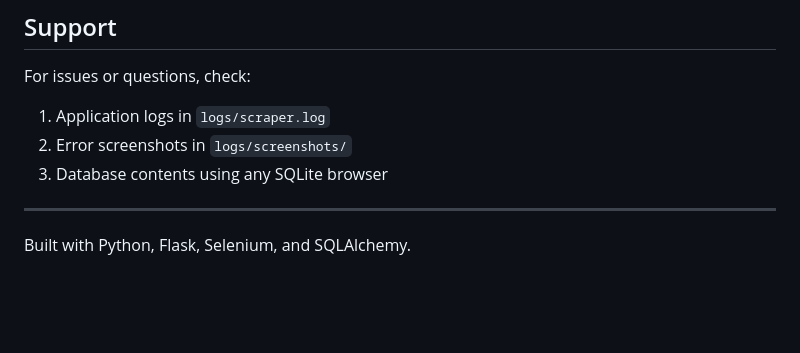
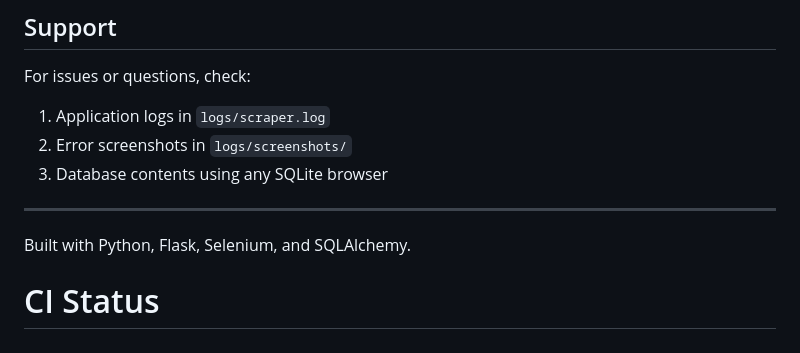
Before and after one commit to kltalsma/nl-car-tracker, a Markdown page: README.md, the part around the change. Drawn GitHub-style; blank space fills up the shorter version.

Commit message:
Test webhook trigger

```diff
--- a/README.md
+++ b/README.md
@@ -497,3 +497,4 @@ For issues or questions, check:
 ---
 
 Built with Python, Flask, Selenium, and SQLAlchemy.
+# CI Status
```
